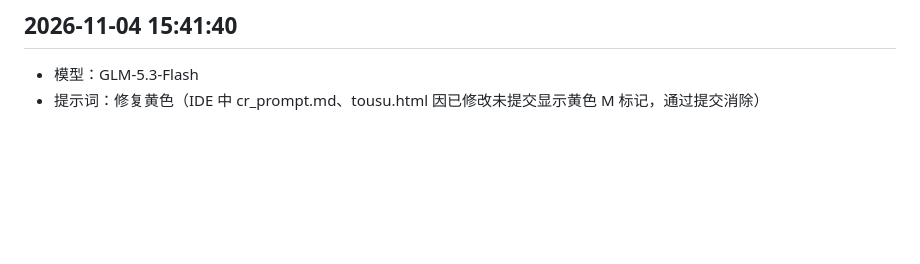
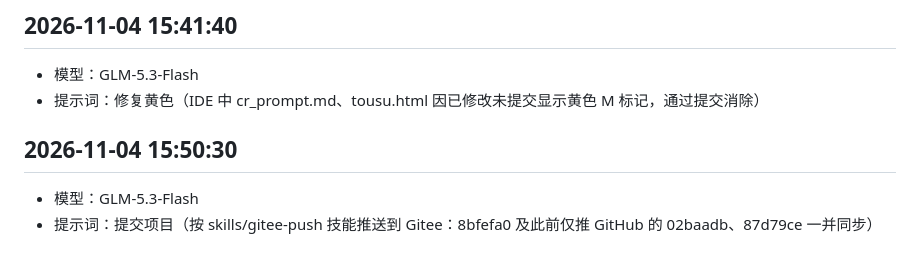
Before and after one commit to chenru-1/chenru621, a Markdown page: cr_prompt.md, the part around the change. Drawn GitHub-style; blank space fills up the shorter version.

Commit message:
更新提示词记录

```diff
--- a/cr_prompt.md
+++ b/cr_prompt.md
@@ -89,3 +89,7 @@
 ## 2026-11-04 15:41:40
 - 模型：GLM-5.3-Flash
 - 提示词：修复黄色（IDE 中 cr_prompt.md、tousu.html 因已修改未提交显示黄色 M 标记，通过提交消除）
+
+## 2026-11-04 15:50:30
+- 模型：GLM-5.3-Flash
+- 提示词：提交项目（按 skills/gitee-push 技能推送到 Gitee：8bfefa0 及此前仅推 GitHub 的 02baadb、87d79ce 一并同步）
```
